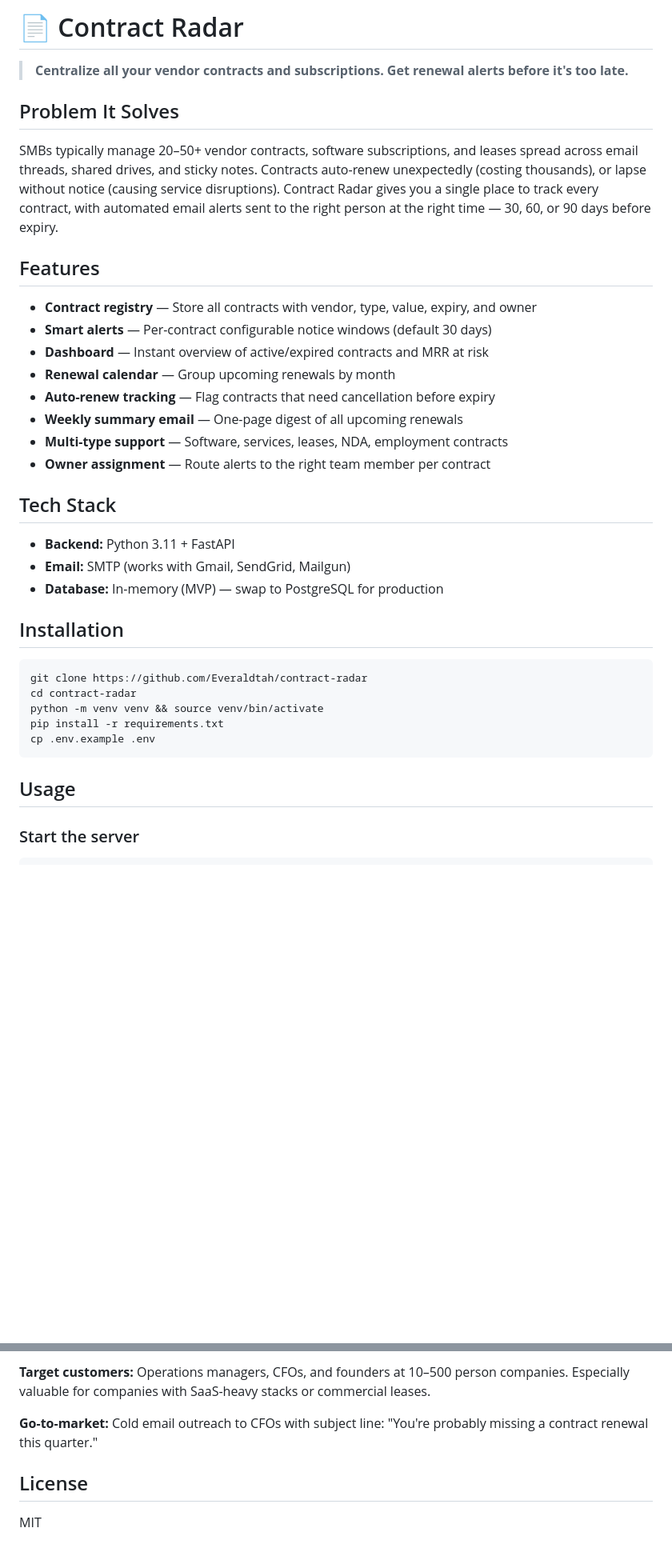
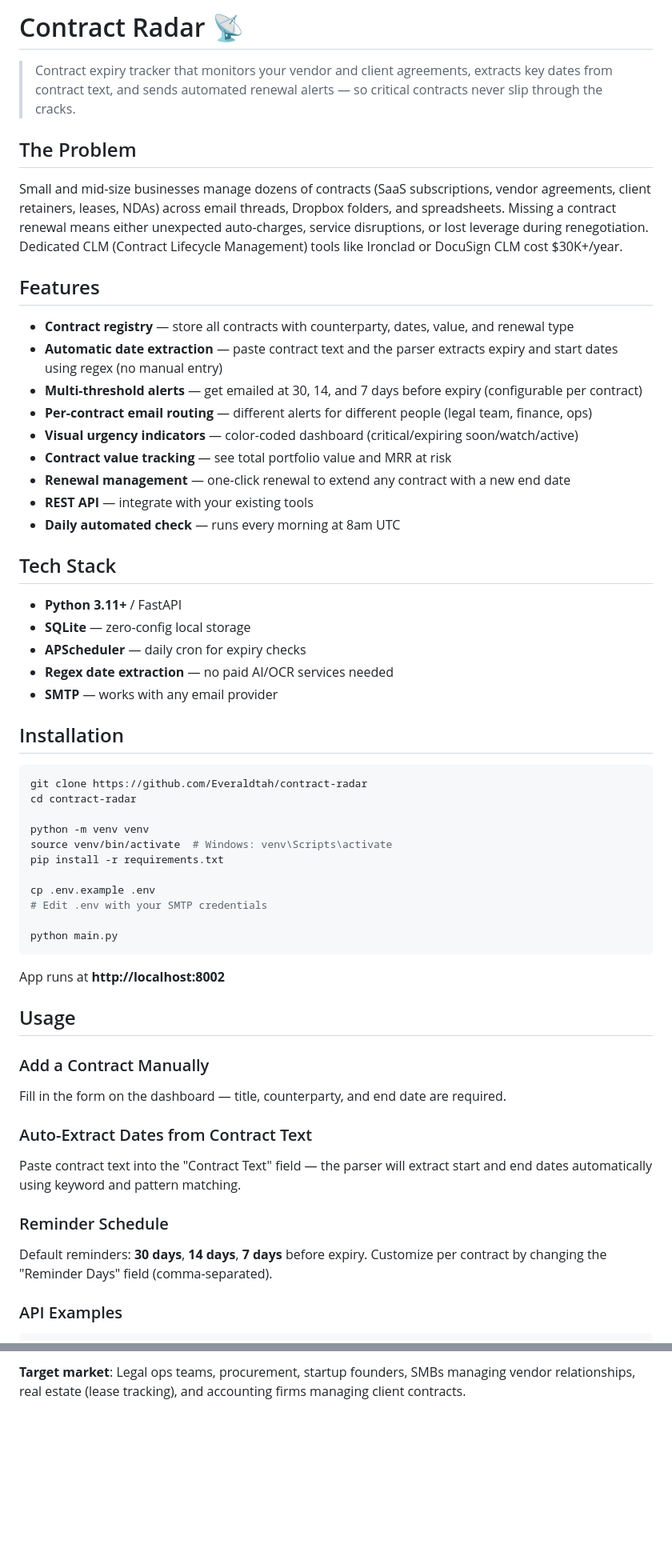
Before and after one commit to Everaldtah/contract-radar, a Markdown page: README.md, 2 parts joined by grey strips. Shown at 80% size. Rendered like a GitHub page; blank space fills up the shorter version.

Commit message:
feat: add README.md

````diff
--- a/README.md
+++ b/README.md
@@ -1,39 +1,60 @@
-# 📄 Contract Radar
+# Contract Radar 📡
 
-> **Centralize all your vendor contracts and subscriptions. Get renewal alerts before it's too late.**
+> Contract expiry tracker that monitors your vendor and client agreements, extracts key dates from contract text, and sends automated renewal alerts — so critical contracts never slip through the cracks.
 
-## Problem It Solves
+## The Problem
 
-SMBs typically manage 20–50+ vendor contracts, software subscriptions, and leases spread across email threads, shared drives, and sticky notes. Contracts auto-renew unexpectedly (costing thousands), or lapse without notice (causing service disruptions). Contract Radar gives you a single place to track every contract, with automated email alerts sent to the right person at the right time — 30, 60, or 90 days before expiry.
+Small and mid-size businesses manage dozens of contracts (SaaS subscriptions, vendor agreements, client retainers, leases, NDAs) across email threads, Dropbox folders, and spreadsheets. Missing a contract renewal means either unexpected auto-charges, service disruptions, or lost leverage during renegotiation. Dedicated CLM (Contract Lifecycle Management) tools like Ironclad or DocuSign CLM cost $30K+/year.
 
 ## Features
 
-- **Contract registry** — Store all contracts with vendor, type, value, expiry, and owner
-- **Smart alerts** — Per-contract configurable notice windows (default 30 days)
-- **Dashboard** — Instant overview of active/expired contracts and MRR at risk
-- **Renewal calendar** — Group upcoming renewals by month
-- **Auto-renew tracking** — Flag contracts that need cancellation before expiry
-- **Weekly summary email** — One-page digest of all upcoming renewals
-- **Multi-type support** — Software, services, leases, NDA, employment contracts
-- **Owner assignment** — Route alerts to the right team member per contract
+- **Contract registry** — store all contracts with counterparty, dates, value, and renewal type
+- **Automatic date extraction** — paste contract text and the parser extracts expiry and start dates using regex (no manual entry)
+- **Multi-threshold alerts** — get emailed at 30, 14, and 7 days before expiry (configurable per contract)
+- **Per-contract email routing** — different alerts for different people (legal team, finance, ops)
+- **Visual urgency indicators** — color-coded dashboard (critical/expiring soon/watch/active)
+- **Contract value tracking** — see total portfolio value and MRR at risk
+- **Renewal management** — one-click renewal to extend any contract with a new end date
+- **REST API** — integrate with your existing tools
+- **Daily automated check** — runs every morning at 8am UTC
 
 ## Tech Stack
 
-- **Backend:** Python 3.11 + FastAPI
-- **Email:** SMTP (works with Gmail, SendGrid, Mailgun)
-- **Database:** In-memory (MVP) — swap to PostgreSQL for production
+- **Python 3.11+** / FastAPI
+- **SQLite** — zero-config local storage
+- **APScheduler** — daily cron for expiry checks
+- **Regex date extraction** — no paid AI/OCR services needed
+- **SMTP** — works with any email provider
 
 ## Installation
 
 ```bash
 git clone https://github.com/Everaldtah/contract-radar
 cd contract-radar
-python -m venv venv && source venv/bin/activate
+
+python -m venv venv
+source venv/bin/activate  # Windows: venv\Scripts\activate
 pip install -r requirements.txt
+
 cp .env.example .env
+# Edit .env with your SMTP credentials
+
+python main.py
 ```
+
+App runs at **http://localhost:8002**
 
 ## Usage
 
-### Start the server
+### Add a Contract Manually
+Fill in the form on the dashboard — title, counterparty, and end date are required.
+
+### Auto-Extract Dates from Contract Text
+Paste contract text into the "Contract Text" field — the parser will extract start and end dates automatically using keyword and pattern matching.
+
+### Reminder Schedule
+Default reminders: **30 days**, **14 days**, **7 days** before expiry. Customize per contract by changing the "Reminder Days" field (comma-separated).
+
+### API Examples
+
 ```bash
@@ -114,8 +103,2 @@ python seed_demo.py
 
-**Target customers:** Operations managers, CFOs, and founders at 10–500 person companies. Especially valuable for companies with SaaS-heavy stacks or commercial leases.
-
-**Go-to-market:** Cold email outreach to CFOs with subject line: "You're probably missing a contract renewal this quarter."
-
-## License
-
-MIT
+**Target market**: Legal ops teams, procurement, startup founders, SMBs managing vendor relationships, real estate (lease tracking), and accounting firms managing client contracts.
````
Also changed, not shown: other parts of README.md (+35 -67 lines).
